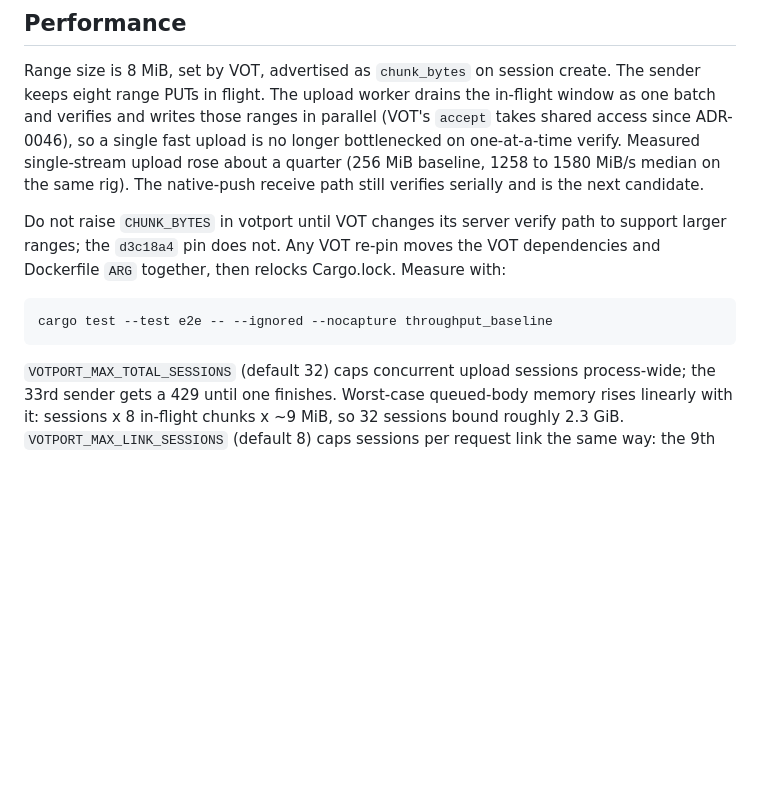
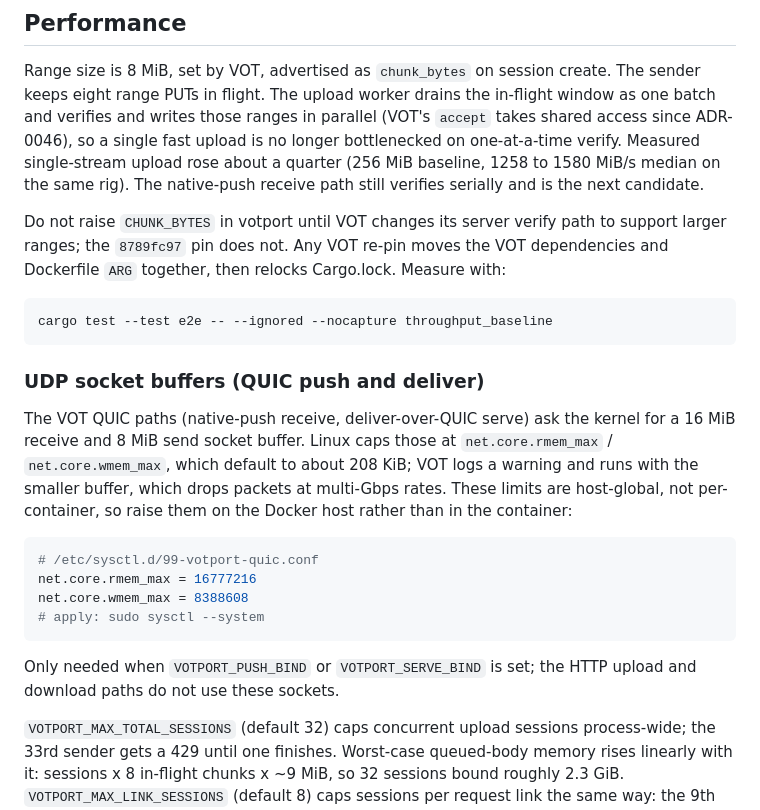
Before and after one commit to halideworks/votport, a Markdown page: docs/deployment.md, the part around the change. Rendered like a GitHub page; blank space fills up the shorter version.

Commit message:
Document UDP socket-buffer tuning for the QUIC paths (#171)
The native-push and deliver-over-QUIC serve paths ask the kernel for 16 MiB/8 MiB UDP socket buffers; Linux caps them at net.core.rmem_max/wmem_max, default ~208 KiB, so VOT warns and runs smaller, dropping packets at multi-Gbps rates. These limits are host-global, not per-container, so the deployment guide now shows the host sysctl to raise them, gated on VOTPORT_PUSH_BIND / VOTPORT_SERVE_BIND being set.

Also fixes a stale VOT pin reference (d3c18a4 -> 8789fc97) in the Performance section that the #169 repin missed because it was the 7-character short form.

````diff
--- a/docs/deployment.md
+++ b/docs/deployment.md
@@ -520,13 +520,32 @@ Measured single-stream upload rose about a quarter (256 MiB baseline,
 still verifies serially and is the next candidate.
 
 Do not raise `CHUNK_BYTES` in votport until VOT changes its server verify
-path to support larger ranges; the `d3c18a4` pin does not. Any VOT re-pin
+path to support larger ranges; the `8789fc97` pin does not. Any VOT re-pin
 moves the VOT dependencies and Dockerfile `ARG` together, then relocks
 Cargo.lock. Measure with:
 
 ```sh
 cargo test --test e2e -- --ignored --nocapture throughput_baseline
 ```
+
+### UDP socket buffers (QUIC push and deliver)
+
+The VOT QUIC paths (native-push receive, deliver-over-QUIC serve) ask the
+kernel for a 16 MiB receive and 8 MiB send socket buffer. Linux caps those at
+`net.core.rmem_max` / `net.core.wmem_max`, which default to about 208 KiB; VOT
+logs a warning and runs with the smaller buffer, which drops packets at
+multi-Gbps rates. These limits are host-global, not per-container, so raise
+them on the Docker host rather than in the container:
+
+```sh
+# /etc/sysctl.d/99-votport-quic.conf
+net.core.rmem_max = 16777216
+net.core.wmem_max = 8388608
+# apply: sudo sysctl --system
+```
+
+Only needed when `VOTPORT_PUSH_BIND` or `VOTPORT_SERVE_BIND` is set; the HTTP
+upload and download paths do not use these sockets.
 
 `VOTPORT_MAX_TOTAL_SESSIONS` (default 32) caps concurrent upload sessions
 process-wide; the 33rd sender gets a 429 until one finishes. Worst-case
````
